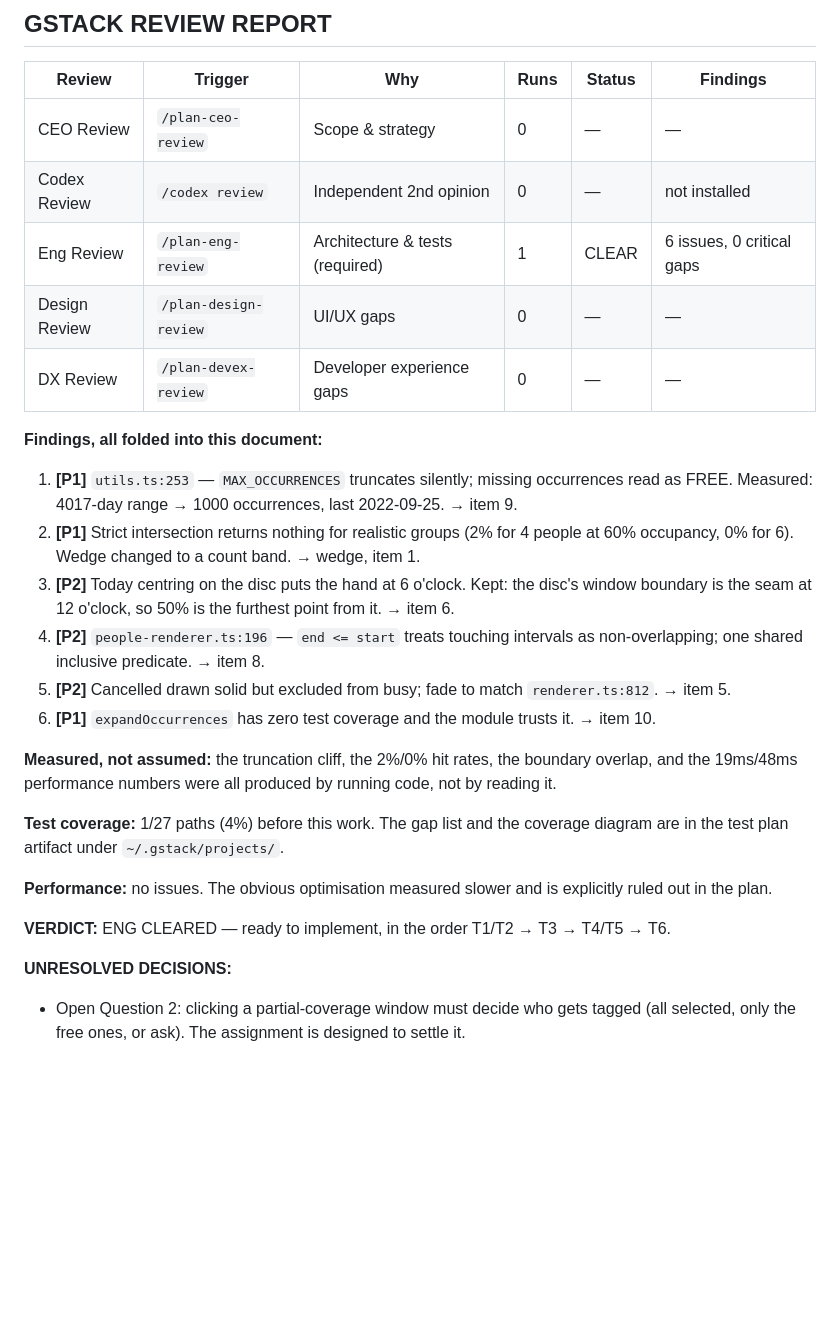
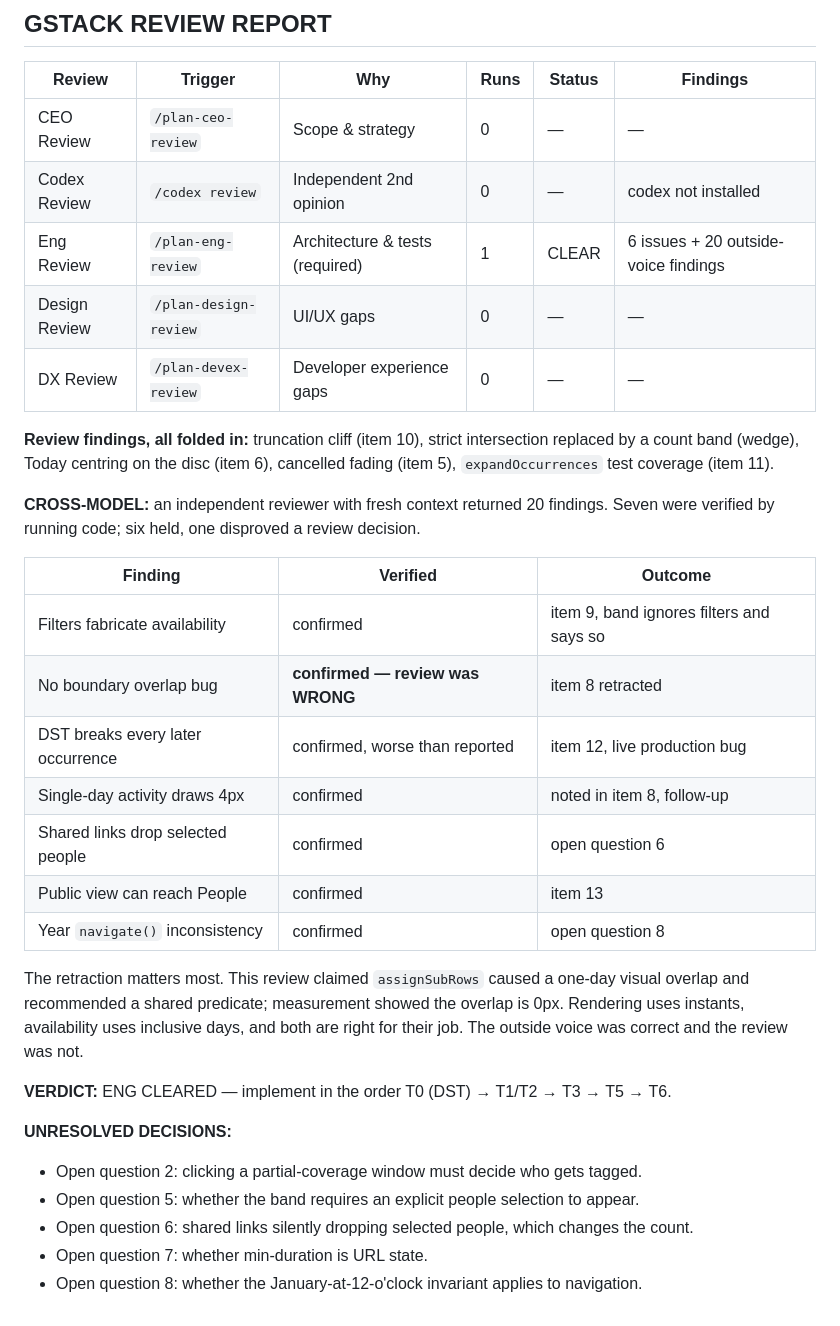
Before and after one commit to sondreiversen/circular-planner, a Markdown page: docs/designs/people-view-availability.md, the part around one of its changes. Rendered like a GitHub page; blank space fills up the shorter version.

```diff
--- a/docs/designs/people-view-availability.md
+++ b/docs/designs/people-view-availability.md
@@ -308,36 +392,38 @@ It costs three conversations.
 | Review | Trigger | Why | Runs | Status | Findings |
 |--------|---------|-----|------|--------|----------|
 | CEO Review | `/plan-ceo-review` | Scope & strategy | 0 | — | — |
-| Codex Review | `/codex review` | Independent 2nd opinion | 0 | — | not installed |
-| Eng Review | `/plan-eng-review` | Architecture & tests (required) | 1 | CLEAR | 6 issues, 0 critical gaps |
+| Codex Review | `/codex review` | Independent 2nd opinion | 0 | — | codex not installed |
+| Eng Review | `/plan-eng-review` | Architecture & tests (required) | 1 | CLEAR | 6 issues + 20 outside-voice findings |
 | Design Review | `/plan-design-review` | UI/UX gaps | 0 | — | — |
 | DX Review | `/plan-devex-review` | Developer experience gaps | 0 | — | — |
 
-**Findings, all folded into this document:**
+**Review findings, all folded in:** truncation cliff (item 10), strict intersection replaced
+by a count band (wedge), Today centring on the disc (item 6), cancelled fading (item 5),
+`expandOccurrences` test coverage (item 11).
 
-1. **[P1]** `utils.ts:253` — `MAX_OCCURRENCES` truncates silently; missing occurrences read
-   as FREE. Measured: 4017-day range → 1000 occurrences, last 2022-09-25. → item 9.
-2. **[P1]** Strict intersection returns nothing for realistic groups (2% for 4 people at 60%
-   occupancy, 0% for 6). Wedge changed to a count band. → wedge, item 1.
-3. **[P2]** Today centring on the disc puts the hand at 6 o'clock. Kept: the disc's window
-   boundary is the seam at 12 o'clock, so 50% is the furthest point from it. → item 6.
-4. **[P2]** `people-renderer.ts:196` — `end <= start` treats touching intervals as
-   non-overlapping; one shared inclusive predicate. → item 8.
-5. **[P2]** Cancelled drawn solid but excluded from busy; fade to match `renderer.ts:812`.
-   → item 5.
-6. **[P1]** `expandOccurrences` has zero test coverage and the module trusts it. → item 10.
+**CROSS-MODEL:** an independent reviewer with fresh context returned 20 findings. Seven were
+verified by running code; six held, one disproved a review decision.
 
-**Measured, not assumed:** the truncation cliff, the 2%/0% hit rates, the boundary overlap,
-and the 19ms/48ms performance numbers were all produced by running code, not by reading it.
+| Finding | Verified | Outcome |
+|---|---|---|
+| Filters fabricate availability | confirmed | item 9, band ignores filters and says so |
+| No boundary overlap bug | **confirmed — review was WRONG** | item 8 retracted |
+| DST breaks every later occurrence | confirmed, worse than reported | item 12, live production bug |
+| Single-day activity draws 4px | confirmed | noted in item 8, follow-up |
+| Shared links drop selected people | confirmed | open question 6 |
+| Public view can reach People | confirmed | item 13 |
+| Year `navigate()` inconsistency | confirmed | open question 8 |
 
-**Test coverage:** 1/27 paths (4%) before this work. The gap list and the coverage diagram
-are in the test plan artifact under `~/.gstack/projects/`.
+The retraction matters most. This review claimed `assignSubRows` caused a one-day visual
+overlap and recommended a shared predicate; measurement showed the overlap is 0px. Rendering
+uses instants, availability uses inclusive days, and both are right for their job. The
+outside voice was correct and the review was not.
 
-**Performance:** no issues. The obvious optimisation measured slower and is explicitly
-ruled out in the plan.
-
-**VERDICT:** ENG CLEARED — ready to implement, in the order T1/T2 → T3 → T4/T5 → T6.
+**VERDICT:** ENG CLEARED — implement in the order T0 (DST) → T1/T2 → T3 → T5 → T6.
 
 **UNRESOLVED DECISIONS:**
-- Open Question 2: clicking a partial-coverage window must decide who gets tagged (all
-  selected, only the free ones, or ask). The assignment is designed to settle it.
+- Open question 2: clicking a partial-coverage window must decide who gets tagged.
+- Open question 5: whether the band requires an explicit people selection to appear.
+- Open question 6: shared links silently dropping selected people, which changes the count.
+- Open question 7: whether min-duration is URL state.
+- Open question 8: whether the January-at-12-o'clock invariant applies to navigation.
```
Also changed, not shown: other parts of docs/designs/people-view-availability.md (+93 -9 lines).
